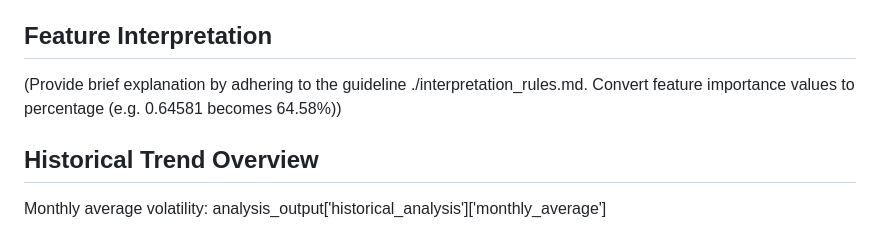
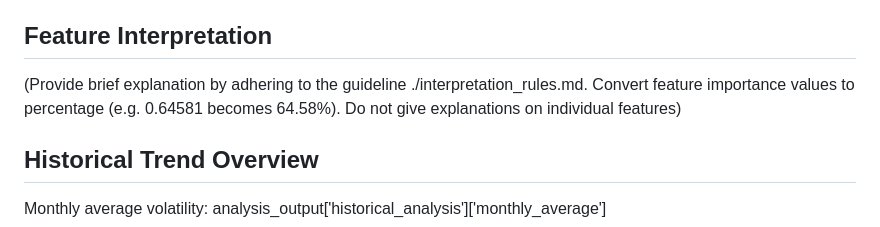
Before and after one commit to IntegratedMind19/BTC-Volatility-Forecast, a Markdown page: knowledge_base/output_format.md, the part around the change. GitHub-like rendering.

```diff
--- a/knowledge_base/output_format.md
+++ b/knowledge_base/output_format.md
@@ -24,7 +24,8 @@ Risk level: analysis_output['prediction']['risk_level'] (Provide interpretation
 
 ## Feature Interpretation
 
-(Provide brief explanation by adhering to the guideline ./interpretation_rules.md. Convert feature importance values to percentage (e.g. 0.64581 becomes 64.58%))
+(Provide brief explanation by adhering to the guideline ./interpretation_rules.md. Convert feature importance values to percentage (e.g. 0.64581 becomes 64.58%).
+Do not give explanations on individual features)
 
 ## Historical Trend Overview
 
```
